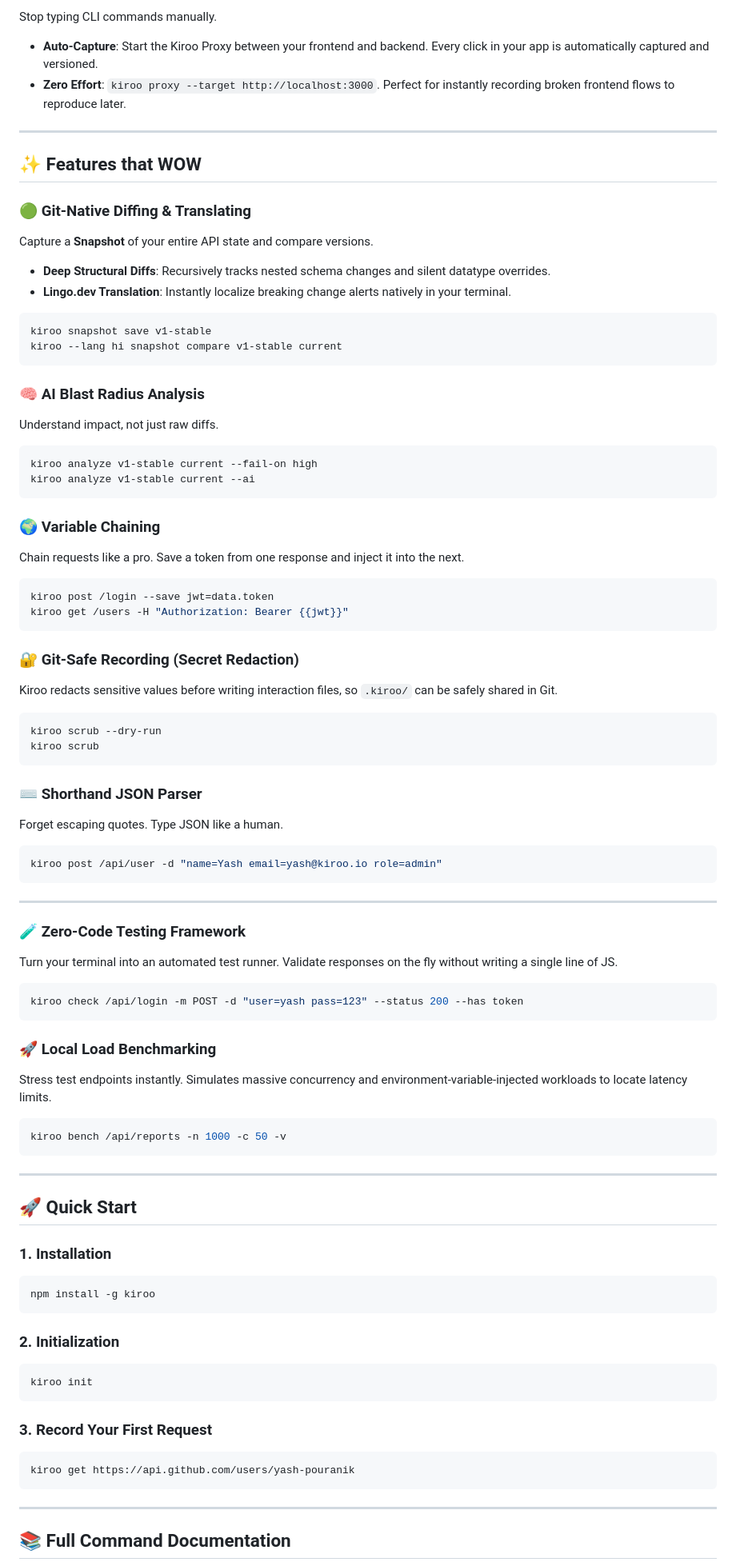
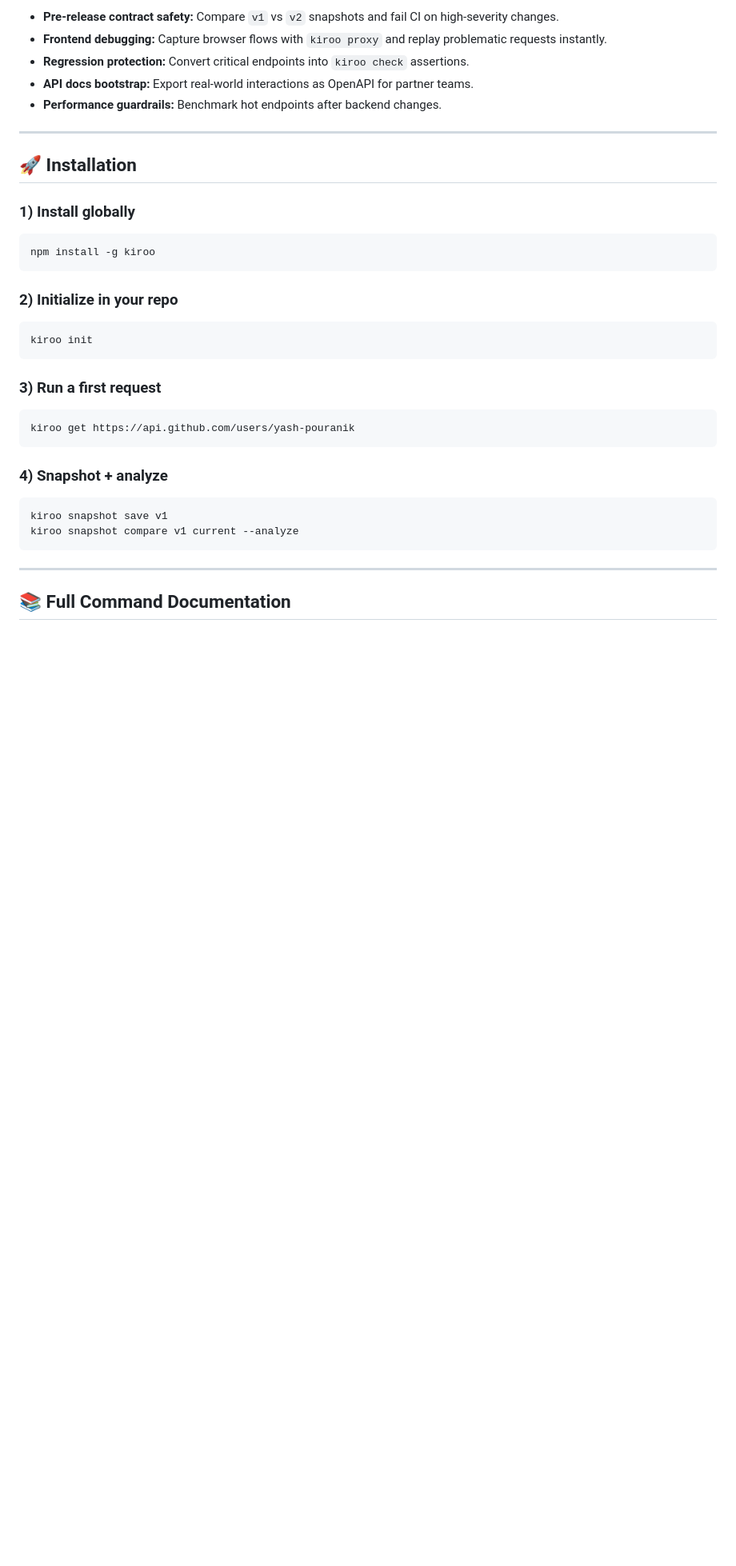
Before and after one commit to yash-pouranik/kiroo, a Markdown page: README.md, the part around one of its changes. Shown at 80% size. Rendered like a GitHub page; blank space fills up the shorter version.

````diff
--- a/README.md
+++ b/README.md
@@ -53,79 +64,33 @@ Coming from a browser? Don't type a single header.
 
-Stop typing CLI commands manually.
-- **Auto-Capture**: Start the Kiroo Proxy between your frontend and backend. Every click in your app is automatically captured and versioned.
-- **Zero Effort**: `kiroo proxy --target http://localhost:3000`. Perfect for instantly recording broken frontend flows to reproduce later.
+- **Pre-release contract safety:** Compare `v1` vs `v2` snapshots and fail CI on high-severity changes.
+- **Frontend debugging:** Capture browser flows with `kiroo proxy` and replay problematic requests instantly.
+- **Regression protection:** Convert critical endpoints into `kiroo check` assertions.
+- **API docs bootstrap:** Export real-world interactions as OpenAPI for partner teams.
+- **Performance guardrails:** Benchmark hot endpoints after backend changes.
 
 ---
 
-## ✨ Features that WOW
+## 🚀 Installation
 
-### 🟢 **Git-Native Diffing & Translating**
-Capture a **Snapshot** of your entire API state and compare versions.
-- **Deep Structural Diffs**: Recursively tracks nested schema changes and silent datatype overrides.
-- **Lingo.dev Translation**: Instantly localize breaking change alerts natively in your terminal.
-```bash
-kiroo snapshot save v1-stable
-kiroo --lang hi snapshot compare v1-stable current
-```
-
-### 🧠 **AI Blast Radius Analysis**
-Understand impact, not just raw diffs.
-```bash
-kiroo analyze v1-stable current --fail-on high
-kiroo analyze v1-stable current --ai
-```
-
-### 🌍 **Variable Chaining**
-Chain requests like a pro. Save a token from one response and inject it into the next.
-```bash
-kiroo post /login --save jwt=data.token
-kiroo get /users -H "Authorization: Bearer {{jwt}}"
-```
-
-### 🔐 **Git-Safe Recording (Secret Redaction)**
-Kiroo redacts sensitive values before writing interaction files, so `.kiroo/` can be safely shared in Git.
-```bash
-kiroo scrub --dry-run
-kiroo scrub
-```
-
-### ⌨️ **Shorthand JSON Parser**
-Forget escaping quotes. Type JSON like a human.
-```bash
-kiroo post /api/user -d "name=Yash email=yash@kiroo.io role=admin"
-```
-
----
-
-### 🧪 **Zero-Code Testing Framework**
-Turn your terminal into an automated test runner. Validate responses on the fly without writing a single line of JS.
-```bash
-kiroo check /api/login -m POST -d "user=yash pass=123" --status 200 --has token
-```
-
-### 🚀 **Local Load Benchmarking**
-Stress test endpoints instantly. Simulates massive concurrency and environment-variable-injected workloads to locate latency limits.
-```bash
-kiroo bench /api/reports -n 1000 -c 50 -v
-```
-
----
-
-## 🚀 Quick Start
-
-### 1. Installation
+### 1) Install globally
 ```bash
 npm install -g kiroo
 ```
 
-### 2. Initialization
+### 2) Initialize in your repo
 ```bash
 kiroo init
 ```
 
-### 3. Record Your First Request
+### 3) Run a first request
 ```bash
 kiroo get https://api.github.com/users/yash-pouranik
+```
+
+### 4) Snapshot + analyze
+```bash
+kiroo snapshot save v1
+kiroo snapshot compare v1 current --analyze
 ```
 
 ---
````
Also changed, not shown: other parts of README.md (+29 -18 lines).
